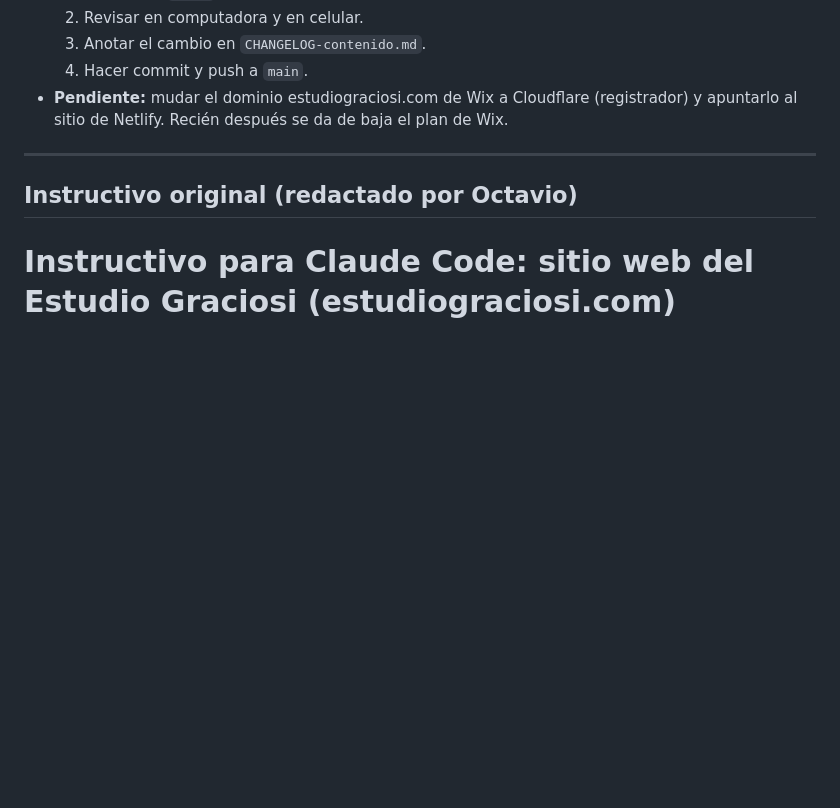
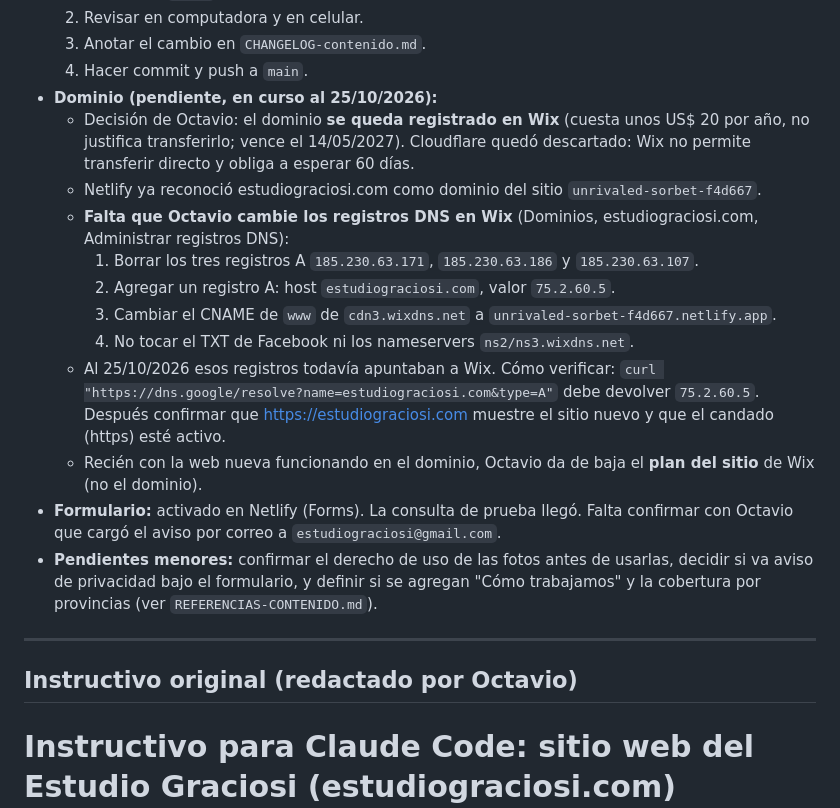
Before and after one commit to octaviograciosi/estudiograciosi-web, a Markdown page: CLAUDE.md, the part around one of its changes. Rendered like a GitHub page; blank space fills up the shorter version.

Commit message:
Actualiza CLAUDE.md con el estado del dominio y los pendientes
Co-Authored-By: Claude Sonnet 5.5 <noreply@anthropic.com>
Claude-Session: https://claude.ai/code/session_018K84QE8wEKa7VZx5c2iFns

```diff
--- a/CLAUDE.md
+++ b/CLAUDE.md
@@ -21,7 +21,18 @@ Esta sección resume las decisiones que Octavio tomó durante el trabajo. Cuando
   2. Revisar en computadora y en celular.
   3. Anotar el cambio en `CHANGELOG-contenido.md`.
   4. Hacer commit y push a `main`.
-- **Pendiente:** mudar el dominio estudiograciosi.com de Wix a Cloudflare (registrador) y apuntarlo al sitio de Netlify. Recién después se da de baja el plan de Wix.
+- **Dominio (pendiente, en curso al 25/10/2026):**
+  - Decisión de Octavio: el dominio **se queda registrado en Wix** (cuesta unos US$ 20 por año, no justifica transferirlo; vence el 14/05/2027). Cloudflare quedó descartado: Wix no permite transferir directo y obliga a esperar 60 días.
+  - Netlify ya reconoció estudiograciosi.com como dominio del sitio `unrivaled-sorbet-f4d667`.
+  - **Falta que Octavio cambie los registros DNS en Wix** (Dominios, estudiograciosi.com, Administrar registros DNS):
+    1. Borrar los tres registros A `185.230.63.171`, `185.230.63.186` y `185.230.63.107`.
+    2. Agregar un registro A: host `estudiograciosi.com`, valor `75.2.60.5`.
+    3. Cambiar el CNAME de `www` de `cdn3.wixdns.net` a `unrivaled-sorbet-f4d667.netlify.app`.
+    4. No tocar el TXT de Facebook ni los nameservers `ns2/ns3.wixdns.net`.
+  - Al 25/10/2026 esos registros todavía apuntaban a Wix. Cómo verificar: `curl "https://dns.google/resolve?name=estudiograciosi.com&type=A"` debe devolver `75.2.60.5`. Después confirmar que https://estudiograciosi.com muestre el sitio nuevo y que el candado (https) esté activo.
+  - Recién con la web nueva funcionando en el dominio, Octavio da de baja el **plan del sitio** de Wix (no el dominio).
+- **Formulario:** activado en Netlify (Forms). La consulta de prueba llegó. Falta confirmar con Octavio que cargó el aviso por correo a `estudiograciosi@gmail.com`.
+- **Pendientes menores:** confirmar el derecho de uso de las fotos antes de usarlas, decidir si va aviso de privacidad bajo el formulario, y definir si se agregan "Cómo trabajamos" y la cobertura por provincias (ver `REFERENCIAS-CONTENIDO.md`).
 
 ---
 
```
Also changed, not shown: other parts of CLAUDE.md (+1 -1 lines), CHANGELOG-contenido.md (+4 -0 lines).
